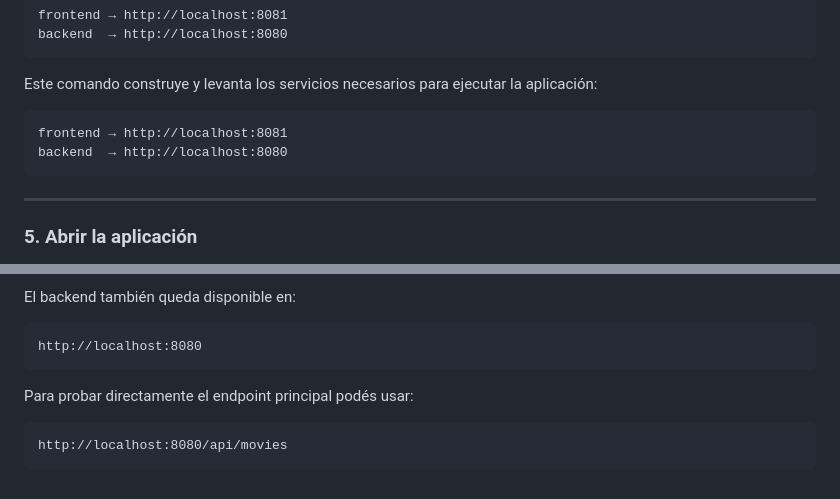
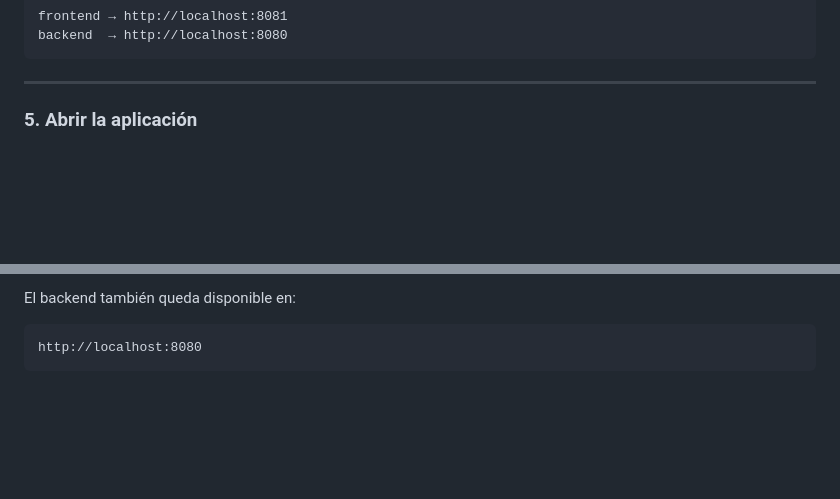
Before and after one commit to Mathiasvidela/CineMatch, a Markdown page: README.md, 2 parts joined by grey strips. Rendered like a GitHub page; blank space fills up the shorter version.

Commit message:
Refactor README to improve clarity and conciseness
Removed redundant image and cleaned up text formatting in README.

````diff
--- a/README.md
+++ b/README.md
@@ -240,15 +238,6 @@ Este comando construye y levanta automáticamente los servicios necesarios para
 frontend → http://localhost:8081
 backend  → http://localhost:8080
 ```
-
-
-Este comando construye y levanta los servicios necesarios para ejecutar la aplicación:
-
-```txt
-frontend → http://localhost:8081
-backend  → http://localhost:8080
-```
-
 ---
 
 ### 5. Abrir la aplicación
@@ -266,9 +256,3 @@ El backend también queda disponible en:
 ```txt
 http://localhost:8080
 ```
-
-Para probar directamente el endpoint principal podés usar:
-
-```txt
-http://localhost:8080/api/movies
-```
````
Also changed, not shown: other parts of README.md (+2 -3 lines).
